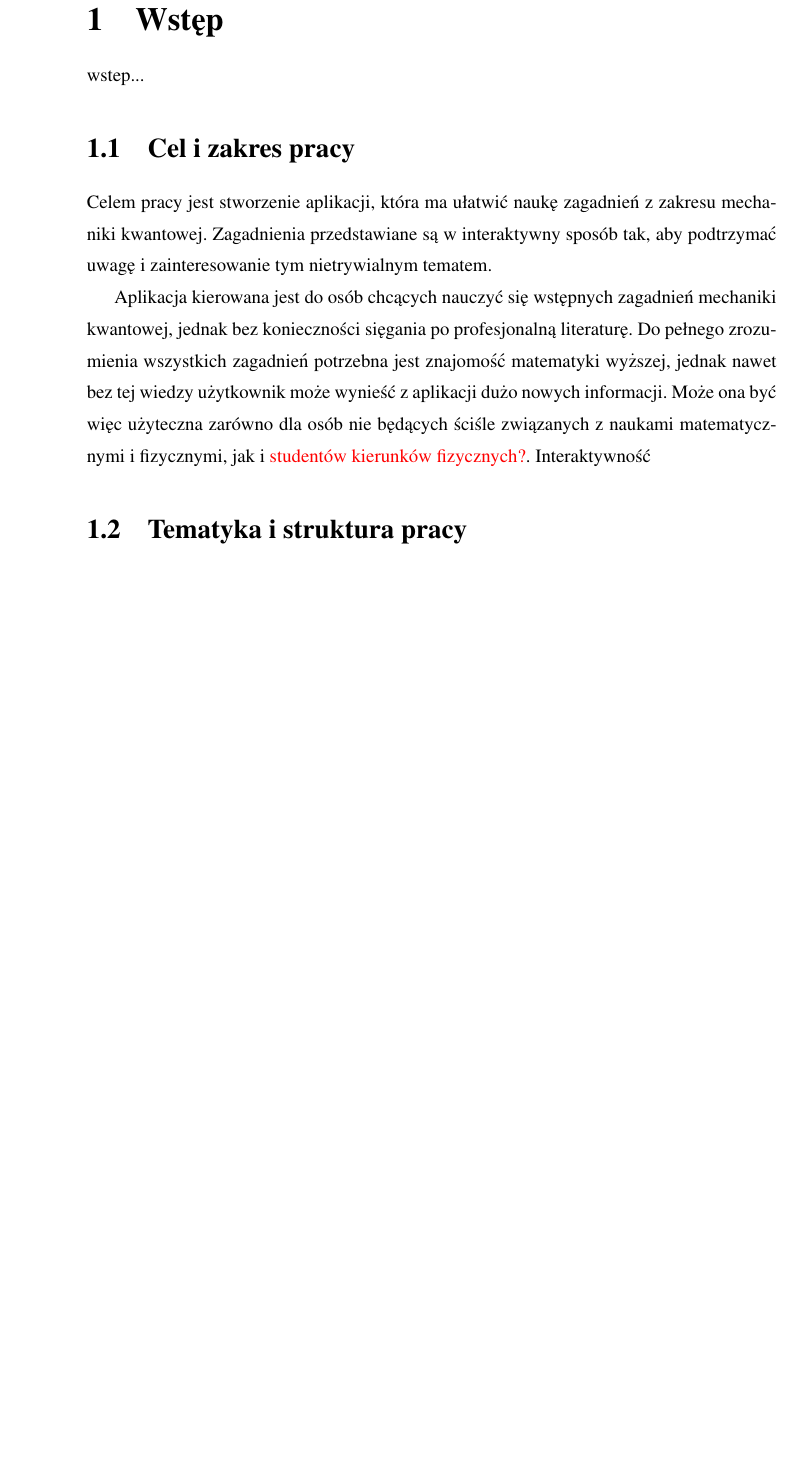
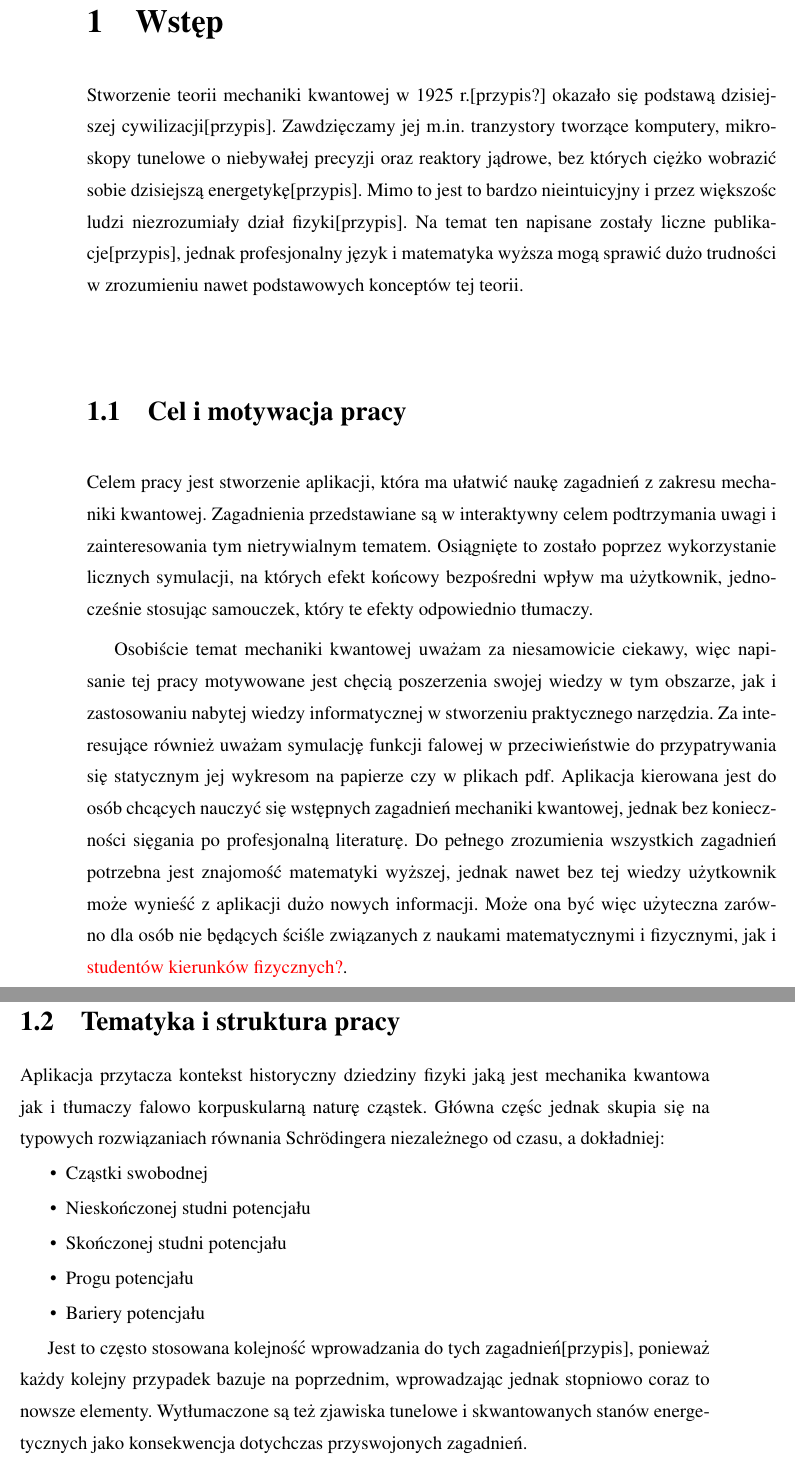
Before and after one commit to xAdiro/quantum-education, a LaTeX thesis (LaTeX/main.tex): part of page 11 of 20 before the commit and two parts of pages 11 and 12 of 20 after it, the two joined at a grey line, cut so that both start at the same text, the shorter picture padded with empty space. Compiled offline with pdfLaTeX.

Commit message:
Added introduction

```diff
--- a/LaTeX/main.tex
+++ b/LaTeX/main.tex
@@ -38,15 +38,25 @@
 \startchapterfromoddpage % niezależnie od długości spisu treści pierwszy rozdział zacznie się na nieparzystej stronie
 
 \chapter{Wstęp}
-wstep...
+Stworzenie teorii mechaniki kwantowej w 1925 r.[przypis?] okazało się podstawą dzisiejszej cywilizacji[przypis]. Zawdzięczamy jej m.in. tranzystory tworzące komputery, mikroskopy tunelowe o niebywałej precyzji oraz reaktory jądrowe, bez których ciężko wobrazić sobie dzisiejszą energetykę[przypis]. Mimo to jest to bardzo nieintuicyjny i przez większośc ludzi niezrozumiały dział fizyki[przypis]. Na temat ten napisane zostały liczne publikacje[przypis], jednak profesjonalny język i matematyka wyższa mogą sprawić dużo trudności w zrozumieniu nawet podstawowych konceptów tej teorii.
 
 
-	\section{Cel i zakres pracy}
-	Celem pracy jest stworzenie aplikacji, która ma ułatwić naukę zagadnień z zakresu mechaniki kwantowej. Zagadnienia przedstawiane są w interaktywny sposób tak, aby podtrzymać uwagę i zainteresowanie tym nietrywialnym tematem.
+	\section{Cel i motywacja pracy}
+	Celem pracy jest stworzenie aplikacji, która ma ułatwić naukę zagadnień z zakresu mechaniki kwantowej. Zagadnienia przedstawiane są w interaktywny celem podtrzymania uwagi i zainteresowania tym nietrywialnym tematem. Osiągnięte to zostało poprzez wykorzystanie licznych symulacji, na których efekt końcowy bezpośredni wpływ ma użytkownik, jednocześnie stosując samouczek, który te efekty odpowiednio tłumaczy.
 
-	Aplikacja kierowana jest do osób chcących nauczyć się wstępnych zagadnień mechaniki kwantowej, jednak bez konieczności sięgania po profesjonalną literaturę. Do pełnego zrozumienia wszystkich zagadnień potrzebna jest znajomość matematyki wyższej, jednak nawet bez tej wiedzy użytkownik może wynieść z aplikacji dużo nowych informacji. Może ona być więc użyteczna zarówno dla osób nie będących ściśle związanych z naukami matematycznymi i fizycznymi, jak i \textcolor{red}{studentów kierunków fizycznych?}.
-	Interaktywność
+	Osobiście temat mechaniki kwantowej uważam za niesamowicie ciekawy, więc napisanie tej pracy motywowane jest chęcią poszerzenia swojej wiedzy w tym obszarze, jak i zastosowaniu nabytej wiedzy informatycznej w stworzeniu praktycznego narzędzia. Za interesujące również uważam symulację funkcji falowej w przeciwieństwie do przypatrywania się statycznym jej wykresom na papierze czy w plikach pdf. Aplikacja kierowana jest do osób chcących nauczyć się wstępnych zagadnień mechaniki kwantowej, jednak bez konieczności sięgania po profesjonalną literaturę. Do pełnego zrozumienia wszystkich zagadnień potrzebna jest znajomość matematyki wyższej, jednak nawet bez tej wiedzy użytkownik może wynieść z aplikacji dużo nowych informacji. Może ona być więc użyteczna zarówno dla osób nie będących ściśle związanych z naukami matematycznymi i fizycznymi, jak i \textcolor{red}{studentów kierunków fizycznych?}.
 	\section{Tematyka i struktura pracy}
+	Aplikacja przytacza kontekst historyczny dziedziny fizyki jaką jest mechanika kwantowa jak i tłumaczy falowo korpuskularną naturę cząstek. Główna częśc jednak skupia się na typowych rozwiązaniach równania Schrödingera niezależnego od czasu, a dokładniej:
+	\begin{itemize}
+	\item Cząstki swobodnej
+	\item Nieskończonej studni potencjału
+	\item Skończonej studni potencjału
+	\item Progu potencjału
+	\item Bariery potencjału
+	\end{itemize}
+
+	Jest to często stosowana kolejność wprowadzania do tych zagadnień[przypis], ponieważ każdy kolejny przypadek bazuje na poprzednim, wprowadzając jednak stopniowo coraz to nowsze elementy. Wytłumaczone są też zjawiska tunelowe i skwantowanych stanów energetycznych jako konsekwencja dotychczas przyswojonych zagadnień.
+
 
 \chapter{Wykorzystane technologie}
 	\section{Popularne technologie webowe - HTML, CSS i TypeScript}
```
Also changed, not shown: LaTeX/main.pdf, 4 other files.
